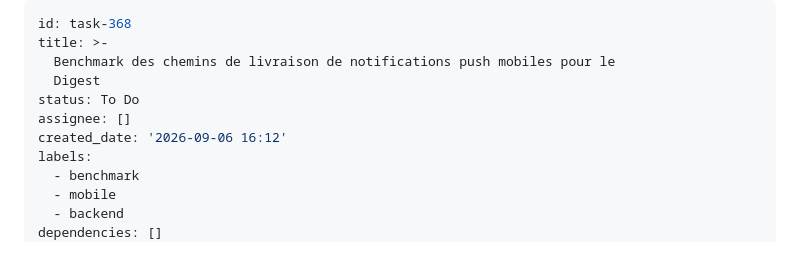
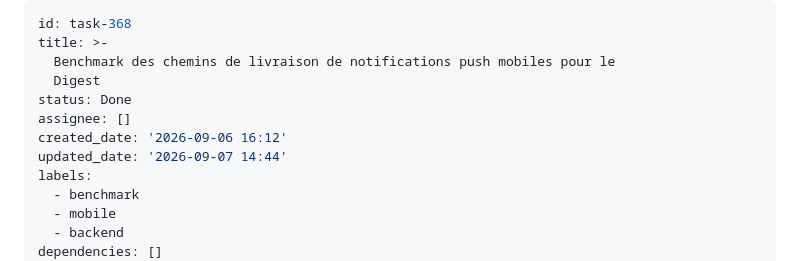
Before and after one commit to MedlockM/second-brain-app, a Markdown page: backlog/tasks/task-368 - Benchmark-des-chemins-de-livraison-de-notifications-push-mobiles-pour-le-Digest.md, the part around the change. Drawn GitHub-style.

Commit message:
Phase 0: mark task-368 Done (owner_decision: ok on push delivery benchmark)
Co-Authored-By: Claude Opus 5 <noreply@anthropic.com>

```diff
--- a/backlog/tasks/task-368 - Benchmark-des-chemins-de-livraison-de-notifications-push-mobiles-pour-le-Digest.md
+++ b/backlog/tasks/task-368 - Benchmark-des-chemins-de-livraison-de-notifications-push-mobiles-pour-le-Digest.md
@@ -3,9 +3,10 @@ id: task-368
 title: >-
   Benchmark des chemins de livraison de notifications push mobiles pour le
   Digest
-status: To Do
+status: Done
 assignee: []
 created_date: '2026-09-06 16:12'
+updated_date: '2026-09-07 14:44'
 labels:
   - benchmark
   - mobile
```
